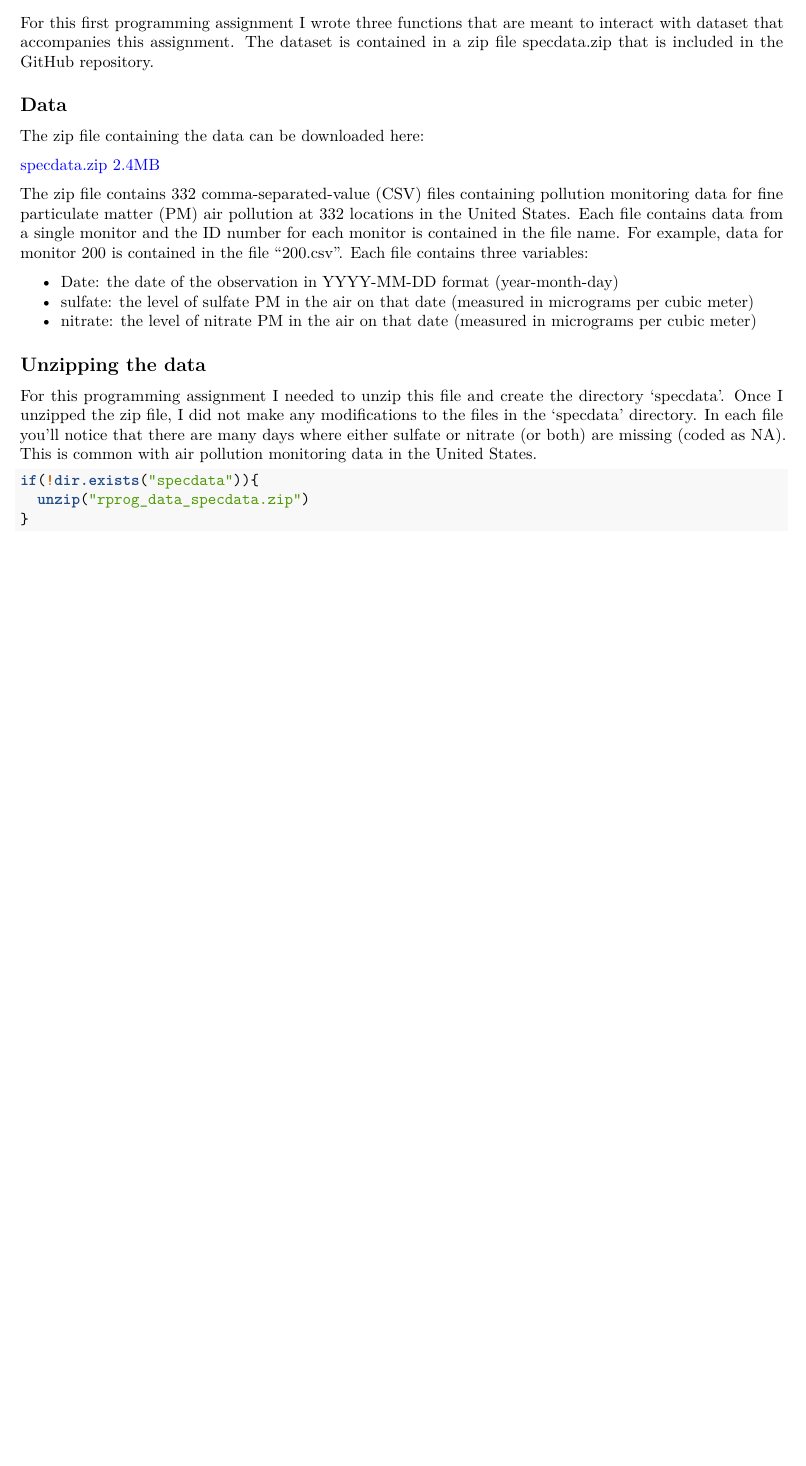
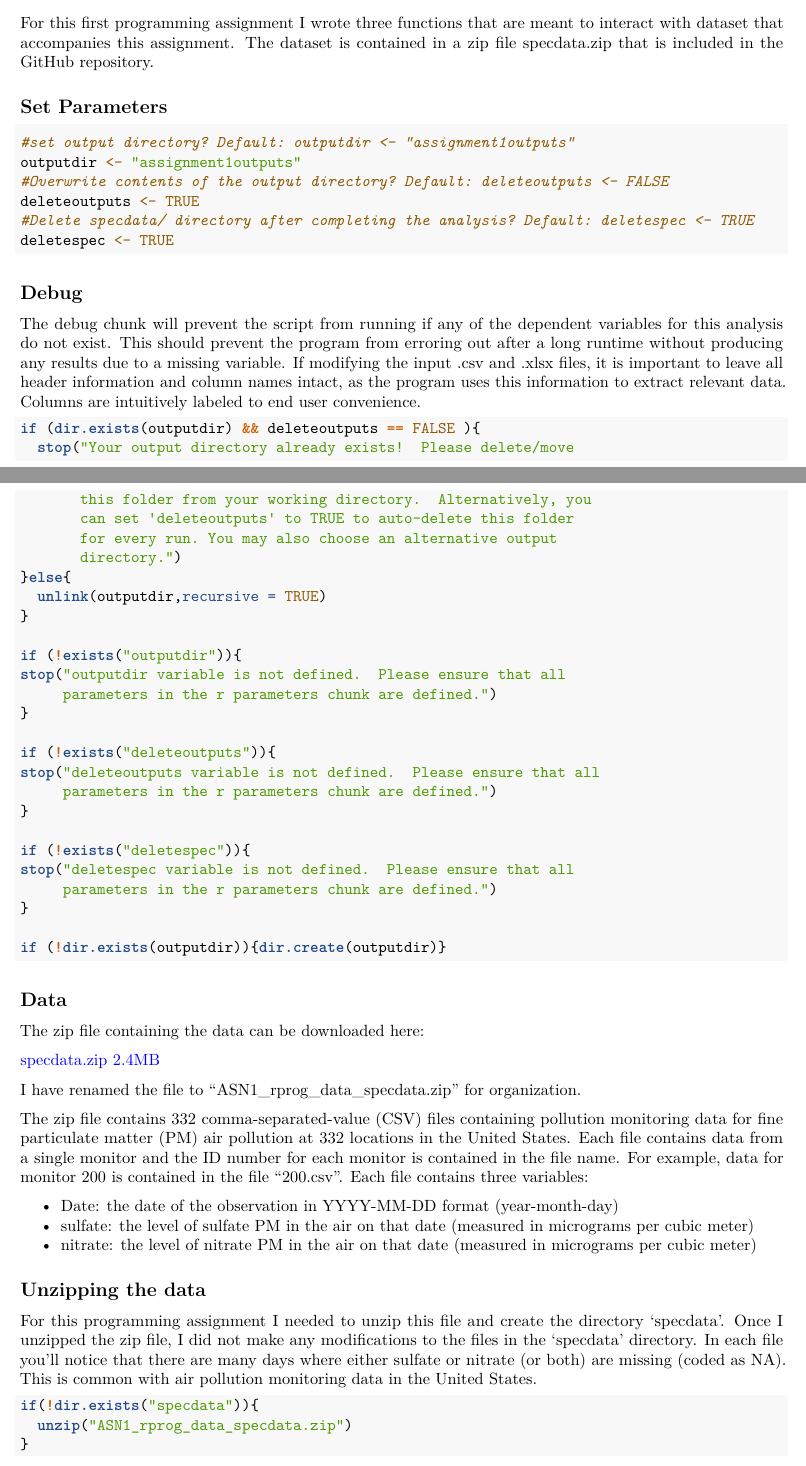
Before and after one commit to mkgibertjr/RProgramming_Examples, an R Markdown document (ASN1_RProgramming_Assignment1.Rmd): part of page 1 of 7 before the commit and two parts of pages 1 and 2 of 9 after it, the two joined at a grey line, cut so that both start at the same text, the shorter picture padded with empty space. Rendered offline with R 4.5, knitr and Pandoc, then LaTeX, with nearby package versions; some code elsewhere in the file could not run offline.

````diff
--- a/RProgramming_Assignment1.Rmd
+++ b/ASN1_RProgramming_Assignment1.Rmd
@@ -31,10 +31,55 @@
 ## Introduction
 For this first programming assignment I wrote three functions that are meant to interact with dataset that accompanies this assignment. The dataset is contained in a zip file specdata.zip that is included in the GitHub repository.
 
+## Set Parameters
+```{r parameters}
+#set output directory? Default: outputdir <- "assignment1outputs"
+outputdir <- "assignment1outputs"
+#Overwrite contents of the output directory? Default: deleteoutputs <- FALSE
+deleteoutputs <- TRUE
+#Delete specdata/ directory after completing the analysis? Default: deletespec <- TRUE
+deletespec <- TRUE
+```
+
+## Debug
+
+The debug chunk will prevent the script from running if any of the dependent variables for this analysis do not exist.  This should prevent the program from erroring out after a long runtime without producing any results due to a missing variable.  If modifying the input .csv and .xlsx files, it is important to leave all header information and column names intact, as the program uses this information to extract relevant data.  Columns are intuitively labeled to end user convenience.
+
+```{r debug}
+if (dir.exists(outputdir) && deleteoutputs == FALSE ){
+  stop("Your output directory already exists!  Please delete/move
+       this folder from your working directory.  Alternatively, you
+       can set 'deleteoutputs' to TRUE to auto-delete this folder
+       for every run. You may also choose an alternative output
+       directory.")
+}else{
+  unlink(outputdir,recursive = TRUE)
+}
+
+if (!exists("outputdir")){
+stop("outputdir variable is not defined.  Please ensure that all
+     parameters in the r parameters chunk are defined.")
+}
+
+if (!exists("deleteoutputs")){
+stop("deleteoutputs variable is not defined.  Please ensure that all
+     parameters in the r parameters chunk are defined.")
+}
+
+if (!exists("deletespec")){
+stop("deletespec variable is not defined.  Please ensure that all
+     parameters in the r parameters chunk are defined.")
+}
+
+if (!dir.exists(outputdir)){dir.create(outputdir)}
+```
+
 ## Data
 The zip file containing the data can be downloaded here:
 
 [specdata.zip 2.4MB](https://d396qusza40orc.cloudfront.net/rprog%2Fdata%2Fspecdata.zip)
+
+I have renamed the file to "ASN1_rprog_data_specdata.zip" for organization.
 
 The zip file contains 332 comma-separated-value (CSV) files containing pollution monitoring data for fine particulate matter (PM) air pollution at 332 locations in the United States. Each file contains data from a single monitor and the ID number for each monitor is contained in the file name. For example, data for monitor 200 is contained in the file "200.csv". Each file contains three variables:
 
@@ -48,5 +93,5 @@
 
 ```{r unzip}
 if(!dir.exists("specdata")){
-  unzip("rprog_data_specdata.zip")
+  unzip("ASN1_rprog_data_specdata.zip")
 }
````
Also changed, not shown: RProgramming_Assignment1.pdf (deleted), ASN1_RProgramming_Assignment1.Rmd (13 more changed lines), 2 other files.
